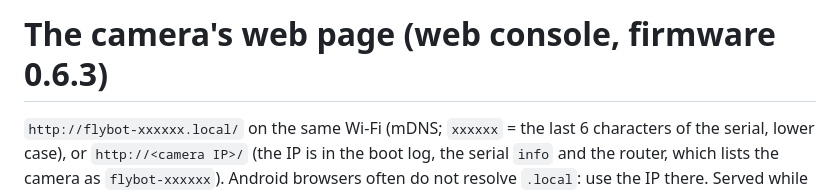
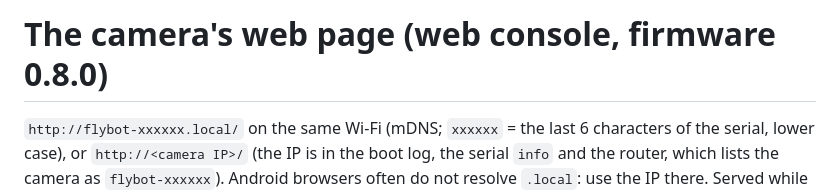
Before and after one commit to agrhub/camos-esp32-trap, a Markdown page: docs/WEB_CONSOLE.md, the part around the change. Rendered like a GitHub page.

Commit message:
docs: the 0.8.0 install image in the README and the web console page

```diff
--- a/docs/WEB_CONSOLE.md
+++ b/docs/WEB_CONSOLE.md
@@ -1,4 +1,4 @@
-# The camera's web page (web console, firmware 0.6.3)
+# The camera's web page (web console, firmware 0.8.0)
 
 `http://flybot-xxxxxx.local/` on the same Wi-Fi (mDNS; `xxxxxx` = the last 6 characters of the serial, lower case), or
 `http://<camera IP>/` (the IP is in the boot log, the serial `info` and the router, which lists the camera as
```
Also changed, not shown: README.md (+1 -1 lines), README.vi.md (+1 -1 lines).
